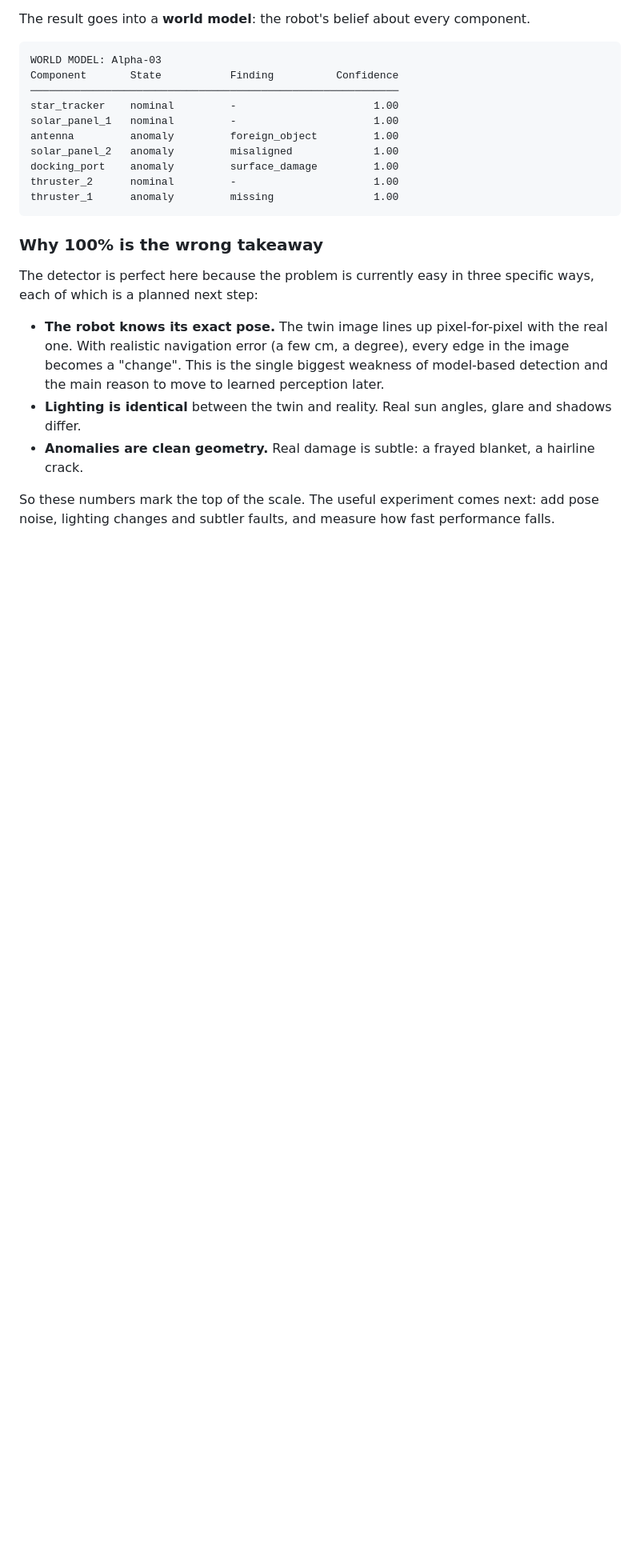
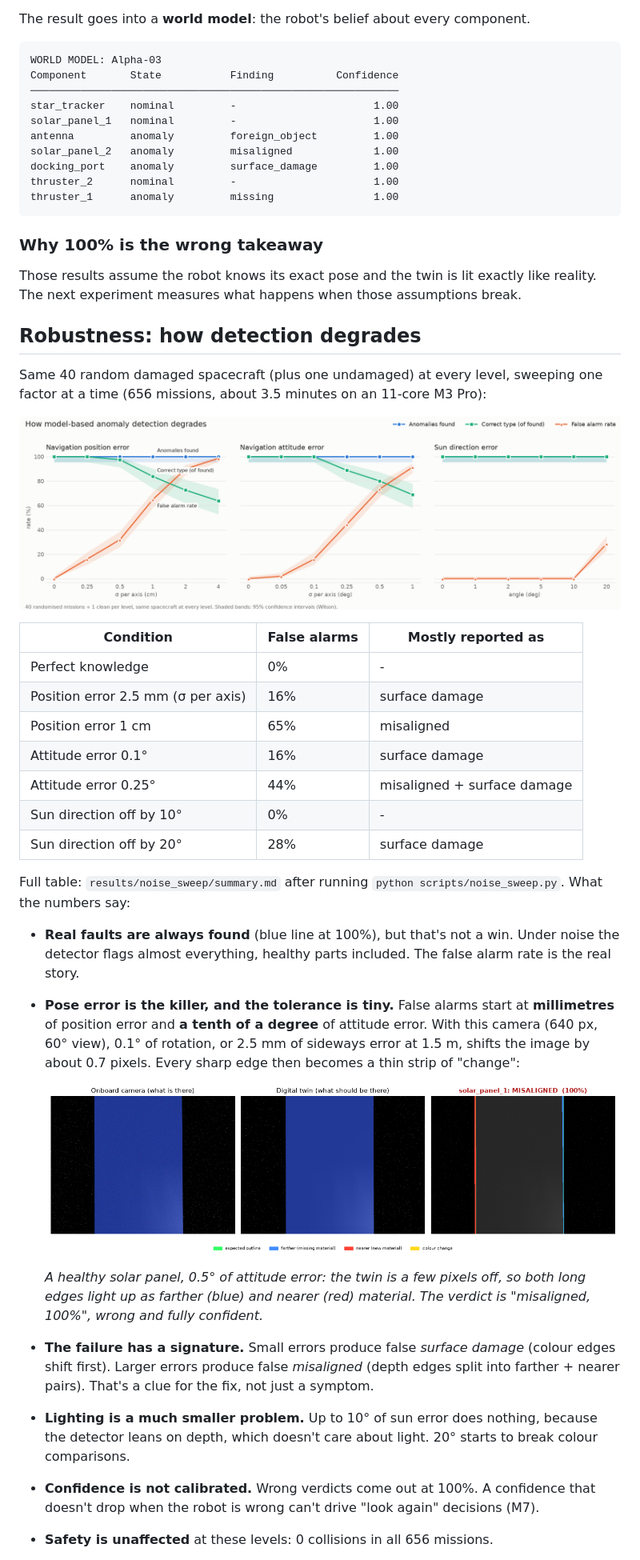
Before and after one commit to priyanshjain05/space-autonomy, a Markdown page: README.md, the part around the change printed below. Shown: that part at 80% size. GitHub-like rendering; pictures changed too: docs/media/noise_degradation.png (added), docs/media/noise_false_alarm.png (added); blank space fills up the shorter version.

```diff
--- a/README.md
+++ b/README.md
@@ -98,15 +98,45 @@ thruster_1      anomaly         missing                1.00
 
 ### Why 100% is the wrong takeaway
 
-The detector is perfect here because the problem is currently easy in three specific ways, each
-of which is a planned next step:
+Those results assume the robot knows its exact pose and the twin is lit exactly like reality.
+The next experiment measures what happens when those assumptions break.
 
-- **The robot knows its exact pose.** The twin image lines up pixel-for-pixel with the real one.
-  With realistic navigation error (a few cm, a degree), every edge in the image becomes a "change".
-  This is the single biggest weakness of model-based detection and the main reason to move to
-  learned perception later.
-- **Lighting is identical** between the twin and reality. Real sun angles, glare and shadows differ.
-- **Anomalies are clean geometry.** Real damage is subtle: a frayed blanket, a hairline crack.
+## Robustness: how detection degrades
 
-So these numbers mark the top of the scale. The useful experiment comes next: add pose
-noise, lighting changes and subtler faults, and measure how fast performance falls.
+Same 40 random damaged spacecraft (plus one undamaged) at every level, sweeping one factor at a time
+(656 missions, about 3.5 minutes on an 11-core M3 Pro):
+
+![degradation curves](docs/media/noise_degradation.png)
+
+| Condition | False alarms | Mostly reported as |
+|---|---|---|
+| Perfect knowledge | 0% | - |
+| Position error 2.5 mm (σ per axis) | 16% | surface damage |
+| Position error 1 cm | 65% | misaligned |
+| Attitude error 0.1° | 16% | surface damage |
+| Attitude error 0.25° | 44% | misaligned + surface damage |
+| Sun direction off by 10° | 0% | - |
+| Sun direction off by 20° | 28% | surface damage |
+
+Full table: `results/noise_sweep/summary.md` after running `python scripts/noise_sweep.py`. What the numbers say:
+
+- **Real faults are always found** (blue line at 100%), but that's not a win. Under noise the
+  detector flags almost everything, healthy parts included. The false alarm rate is the real story.
+- **Pose error is the killer, and the tolerance is tiny.** False alarms start at **millimetres** of
+  position error and **a tenth of a degree** of attitude error. With this camera (640 px, 60° view),
+  0.1° of rotation, or 2.5 mm of sideways error at 1.5 m, shifts the image by about 0.7 pixels.
+  Every sharp edge then becomes a thin strip of "change":
+
+  ![false alarm from 0.5 deg attitude error](docs/media/noise_false_alarm.png)
+
+  *A healthy solar panel, 0.5° of attitude error: the twin is a few pixels off, so both long edges light up as
+  farther (blue) and nearer (red) material. The verdict is "misaligned, 100%", wrong and fully confident.*
+- **The failure has a signature.** Small errors produce false *surface damage* (colour edges shift
+  first). Larger errors produce false *misaligned* (depth edges split into farther + nearer pairs). That's
+  a clue for the fix, not just a symptom.
+- **Lighting is a much smaller problem.** Up to 10° of sun error does nothing, because the detector
+  leans on depth, which doesn't care about light. 20° starts to break colour comparisons.
+- **Confidence is not calibrated.** Wrong verdicts come out at 100%. A confidence that doesn't drop
+  when the robot is wrong can't drive "look again" decisions (M7).
+- **Safety is unaffected** at these levels: 0 collisions in all 656 missions.
+
```
Also changed, not shown: other parts of README.md (+24 -7 lines), 11 other files.
